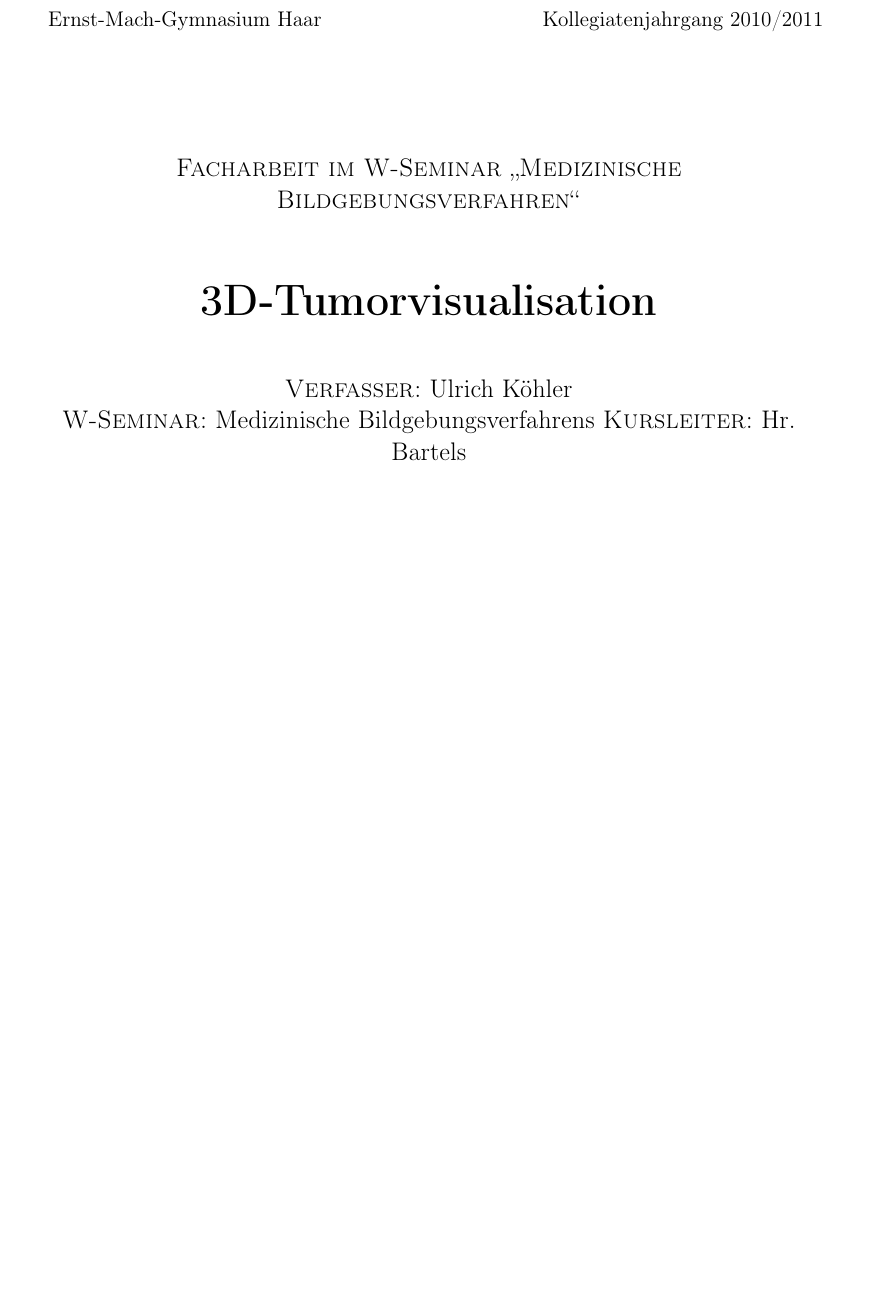
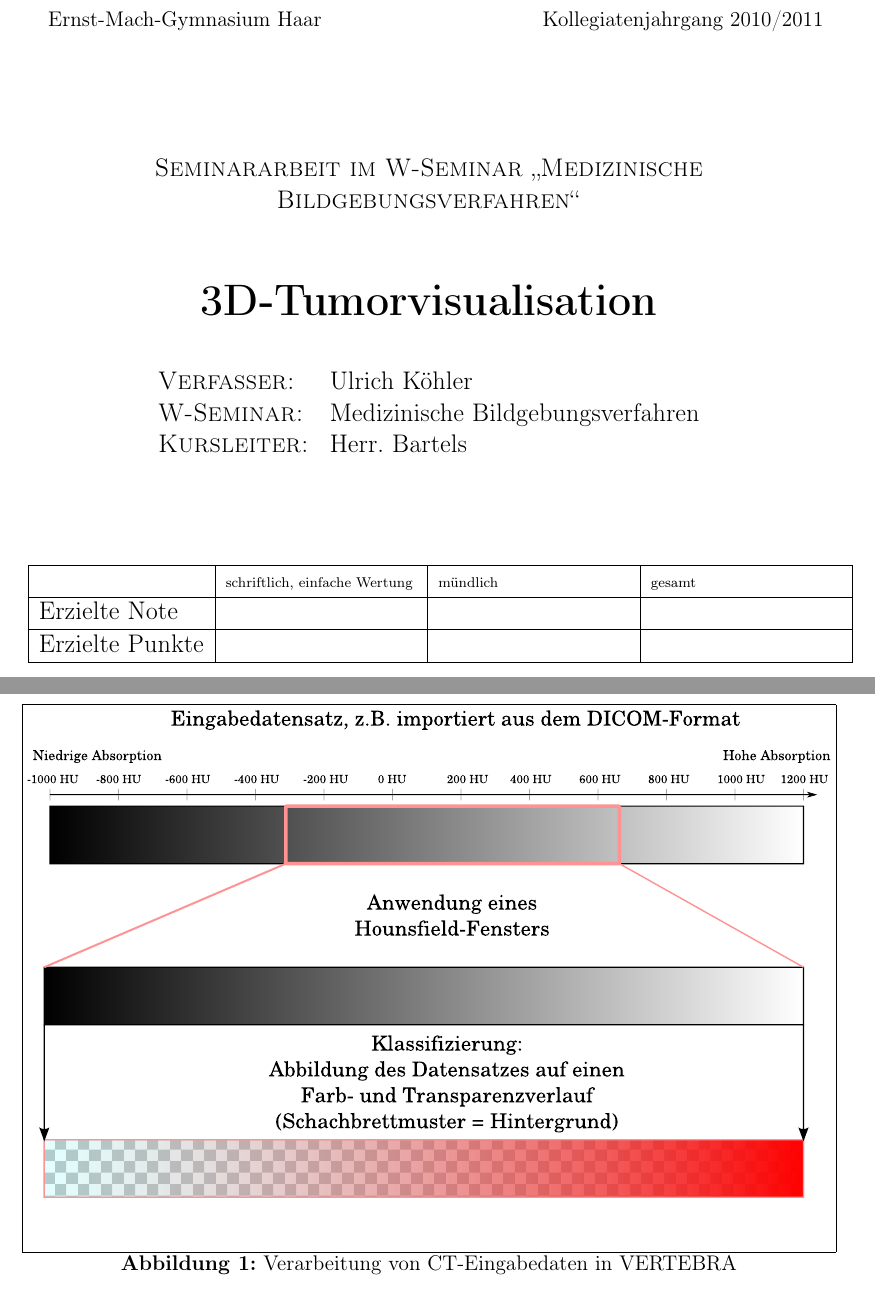
Before and after one commit to ulikoehler/Facharbeit, a LaTeX document (latex/visualization.tex): part of page 1 of 23 before the commit and two parts of pages 1 and 14 of 24 after it, the two joined at a grey line, cut so that both start at the same text, the shorter picture padded with empty space. Compiled offline with pdfLaTeX.

Commit message:
Spellcheck

```diff
--- a/latex/visualization.tex
+++ b/latex/visualization.tex
@@ -55,14 +57,20 @@
  Ernst-Mach-Gymnasium Haar\hfill Kollegiatenjahrgang 2010/2011
 \vspace{2cm}
 \begin{center}
- \large\textsc{Facharbeit im W-Seminar \glqq Medizinische Bildgebungsverfahren\grqq}\\[1.5cm]
+
+ \large\textsc{Seminararbeit im W-Seminar \glqq Medizinische Bildgebungsverfahren\grqq}\\[1.5cm]
  {\Huge \textbf{3D-Tumorvisualisation}}\\[1cm]
- \textsc{Verfasser:} Ulrich Köhler\\
- \textsc{W-Seminar:} Medizinische Bildgebungsverfahrens
- \textsc{Kursleiter:} Hr. Bartels\\[2cm]
 
-\begin{tabular}[c]{l|c|c|c}
- ×
+ \begin{tabular}{ll}
+  \textsc{Verfasser:} & Ulrich Köhler\\
+  \textsc{W-Seminar:} & Medizinische Bildgebungsverfahren\\
+  \textsc{Kursleiter:} & Herr. Bartels\\[2cm]
+ \end{tabular}
+
+\begin{tabular}[c]{|l|m{38mm}|m{38mm}|m{38mm}|}\hline
+& \scriptsize schriftlich, einfache Wertung &\scriptsize mündlich &\scriptsize gesamt\\\hline
+Erzielte Note & & &\\\hline
+Erzielte Punkte & & &\\\hline
 \end{tabular}
 
 \end{center}
@@ -187,8 +195,18 @@ Das Verfahren, das VERTEBRA implementiert, ist als Hardwarealgorithmus einzustuf
 \paragraph{Geschwindigkeit}
 VERTEBRA erreicht durch seiner Implementierung des zuvor dargestellten Verfahrens auf der in Anhang \vref{apdx:testplatform} beschriebenen Plattform mit Eingabedaten von 20 Einzelbildern mit 512x512 Bildpunkten aus dem Visible Human Project eine Bildrate von TODO Bildern pro Sekunde, was für diese Auflösung gerade noch ausreichend für eine Einteilung als Echtzeitsystem nach Kapitel \vref{p:rtcapability} ist. Bei einem Einsatz als intraoperatives Echtzeitsystem ist zudem die Auflösung der Eingabedaten stark von der verwendeten Bildgebungshardware abhängig. Je nach genauem Einsatzszenario könnten bei einem produktiv zum Einsatz kommenden System die oben beschriebenen Kriterien für eine Einhaltung des Echtzeitkriteriums zwischen Änderungen der Eingabedaten sorgen, während für die komplette Neuberechnung bei Änderung der Eingabedaten eine höhere Latenzzeit akzeptabel wäre. Für Softwarealgorithmen nach der Definition in Kapitel \ref{ssec:swhwcomparison} müssen wiederum andere Optimierungsverfahren zum Einsatz kommen, da der Prozess des Renderns hier viel Rechenzeit in Anspruch nimmt.
 
+\begin{figure}[p]
+\begin{center}
+\includegraphics[width=\textwidth]{graphics/Classification.pdf}
+\caption{Verarbeitung von CT-Eingabedaten in VERTEBRA}
+\label{fig:gradientmapping-graphic}
+\end{center}
+\end{figure}\label{ssec:implementations}
+
 \section{Augmented Reality - Zukunft von Visualisationssystemen?}\label{sec:augmentedreality}
 In den letzten Jahren wird neben den herkömmlichen Geräten zu Darstellung der Informationen medizinischer Informationssysteme (z.B. Bildschirme) intensiv an der so genannten \glqq Augmented Reality\grqq geforscht. Dieser Begriff, der sich mit 'Erweiterte Realität' (Quelle: \cite[Seite 1]{Toe2010}) übersetzen lässt, beschreibt laut \cite{Suthau2002DE} (Seite 1; Englische Publikation: \cite{Suthau2002}) das Konzept, reale Bilder mit zusätzlichen Informationen zu ergänzen.
+
+
 
 \subsection{Displays für Augmented Reality-Applikationen}\label{ssec:ardisplays}
 In \cite[Kapitel 2.2, Seite 21]{Toe2010} werden zwei grundsätzliche Methoden unterschieden, die Kombination von realen und virtuellen Daten in Displays umzusetzen:
```
Also changed, not shown: latex/visualization.tex (16 more changed lines).
